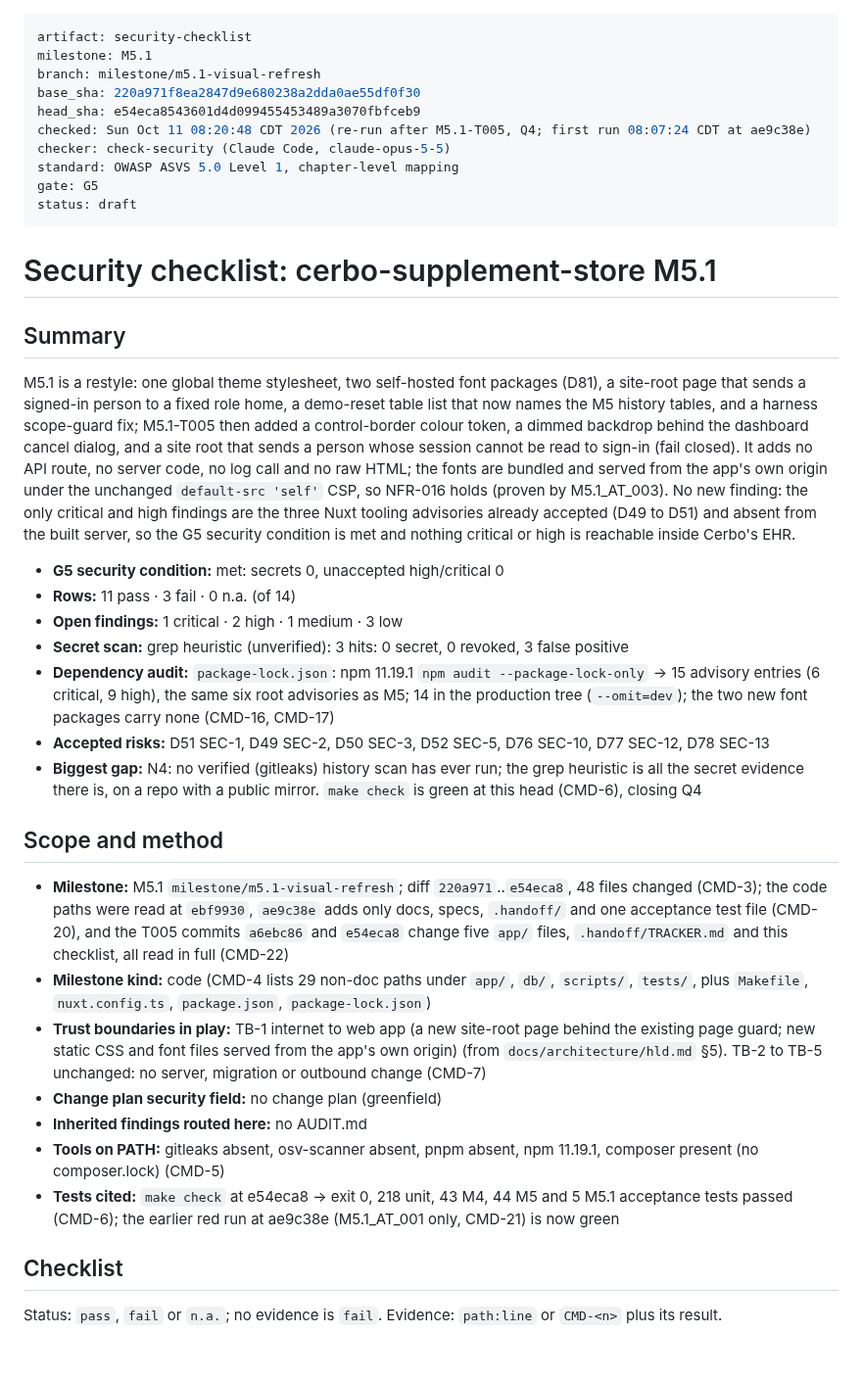
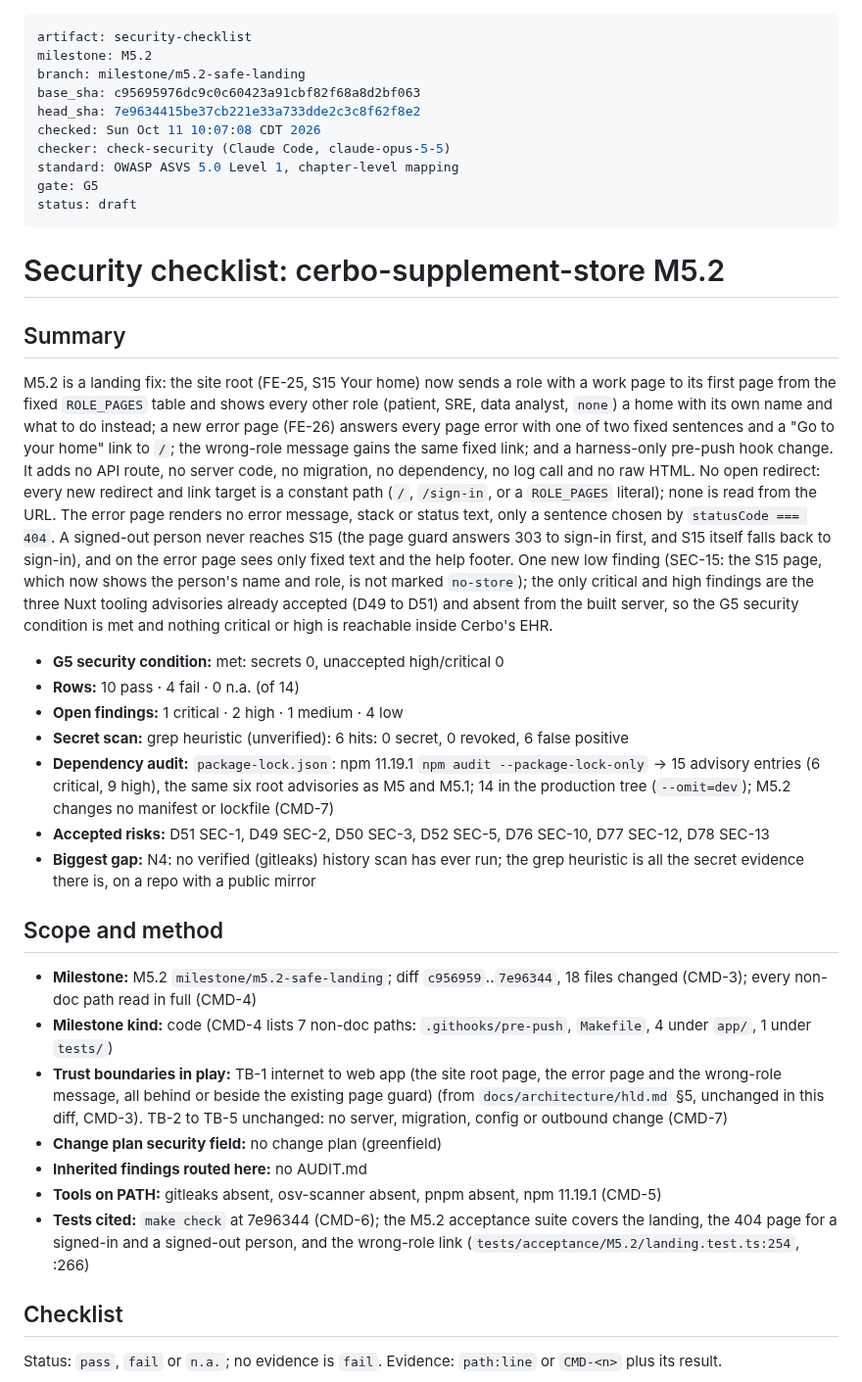
Before and after one commit to hisefath/cerbo-supplement-store, a Markdown page: docs/security/CHECKLIST.md, the part around one of its changes. Shown at 98% size. Drawn GitHub-style; blank space fills up the shorter version.

```diff
--- a/docs/security/CHECKLIST.md
+++ b/docs/security/CHECKLIST.md
@@ -1,39 +1,39 @@
 ---
 artifact: security-checklist
-milestone: M5.1
-branch: milestone/m5.1-visual-refresh
-base_sha: 220a971f8ea2847d9e680238a2dda0ae55df0f30
-head_sha: e54eca8543601d4d099455453489a3070fbfceb9
-checked: Sun Oct 11 08:20:48 CDT 2026 (re-run after M5.1-T005, Q4; first run 08:07:24 CDT at ae9c38e)
+milestone: M5.2
+branch: milestone/m5.2-safe-landing
+base_sha: c95695976dc9c0c60423a91cbf82f68a8d2bf063
+head_sha: 7e9634415be37cb221e33a733dde2c3c8f62f8e2
+checked: Sun Oct 11 10:07:08 CDT 2026
 checker: check-security (Claude Code, claude-opus-5-5)
 standard: OWASP ASVS 5.0 Level 1, chapter-level mapping
 gate: G5
 status: draft
 ---
 
-# Security checklist: cerbo-supplement-store M5.1
+# Security checklist: cerbo-supplement-store M5.2
 
 ## Summary
 
-M5.1 is a restyle: one global theme stylesheet, two self-hosted font packages (D81), a site-root page that sends a signed-in person to a fixed role home, a demo-reset table list that now names the M5 history tables, and a harness scope-guard fix; M5.1-T005 then added a control-border colour token, a dimmed backdrop behind the dashboard cancel dialog, and a site root that sends a person whose session cannot be read to sign-in (fail closed). It adds no API route, no server code, no log call and no raw HTML; the fonts are bundled and served from the app's own origin under the unchanged `default-src 'self'` CSP, so NFR-016 holds (proven by M5.1_AT_003). No new finding: the only critical and high findings are the three Nuxt tooling advisories already accepted (D49 to D51) and absent from the built server, so the G5 security condition is met and nothing critical or high is reachable inside Cerbo's EHR.
+M5.2 is a landing fix: the site root (FE-25, S15 Your home) now sends a role with a work page to its first page from the fixed `ROLE_PAGES` table and shows every other role (patient, SRE, data analyst, `none`) a home with its own name and what to do instead; a new error page (FE-26) answers every page error with one of two fixed sentences and a "Go to your home" link to `/`; the wrong-role message gains the same fixed link; and a harness-only pre-push hook change. It adds no API route, no server code, no migration, no dependency, no log call and no raw HTML. No open redirect: every new redirect and link target is a constant path (`/`, `/sign-in`, or a `ROLE_PAGES` literal); none is read from the URL. The error page renders no error message, stack or status text, only a sentence chosen by `statusCode === 404`. A signed-out person never reaches S15 (the page guard answers 303 to sign-in first, and S15 itself falls back to sign-in), and on the error page sees only fixed text and the help footer. One new low finding (SEC-15: the S15 page, which now shows the person's name and role, is not marked `no-store`); the only critical and high findings are the three Nuxt tooling advisories already accepted (D49 to D51) and absent from the built server, so the G5 security condition is met and nothing critical or high is reachable inside Cerbo's EHR.
 
 - **G5 security condition:** met: secrets 0, unaccepted high/critical 0
-- **Rows:** 11 pass · 3 fail · 0 n.a. (of 14)
-- **Open findings:** 1 critical · 2 high · 1 medium · 3 low
-- **Secret scan:** grep heuristic (unverified): 3 hits: 0 secret, 0 revoked, 3 false positive
-- **Dependency audit:** `package-lock.json`: npm 11.19.1 `npm audit --package-lock-only` → 15 advisory entries (6 critical, 9 high), the same six root advisories as M5; 14 in the production tree (`--omit=dev`); the two new font packages carry none (CMD-16, CMD-17)
+- **Rows:** 10 pass · 4 fail · 0 n.a. (of 14)
+- **Open findings:** 1 critical · 2 high · 1 medium · 4 low
+- **Secret scan:** grep heuristic (unverified): 6 hits: 0 secret, 0 revoked, 6 false positive
+- **Dependency audit:** `package-lock.json`: npm 11.19.1 `npm audit --package-lock-only` → 15 advisory entries (6 critical, 9 high), the same six root advisories as M5 and M5.1; 14 in the production tree (`--omit=dev`); M5.2 changes no manifest or lockfile (CMD-7)
 - **Accepted risks:** D51 SEC-1, D49 SEC-2, D50 SEC-3, D52 SEC-5, D76 SEC-10, D77 SEC-12, D78 SEC-13
-- **Biggest gap:** N4: no verified (gitleaks) history scan has ever run; the grep heuristic is all the secret evidence there is, on a repo with a public mirror. `make check` is green at this head (CMD-6), closing Q4
+- **Biggest gap:** N4: no verified (gitleaks) history scan has ever run; the grep heuristic is all the secret evidence there is, on a repo with a public mirror
 
 ## Scope and method
 
-- **Milestone:** M5.1 `milestone/m5.1-visual-refresh`; diff `220a971`..`e54eca8`, 48 files changed (CMD-3); the code paths were read at `ebf9930`, `ae9c38e` adds only docs, specs, `.handoff/` and one acceptance test file (CMD-20), and the T005 commits `a6ebc86` and `e54eca8` change five `app/` files, `.handoff/TRACKER.md` and this checklist, all read in full (CMD-22)
-- **Milestone kind:** code (CMD-4 lists 29 non-doc paths under `app/`, `db/`, `scripts/`, `tests/`, plus `Makefile`, `nuxt.config.ts`, `package.json`, `package-lock.json`)
-- **Trust boundaries in play:** TB-1 internet to web app (a new site-root page behind the existing page guard; new static CSS and font files served from the app's own origin) (from `docs/architecture/hld.md` §5). TB-2 to TB-5 unchanged: no server, migration or outbound change (CMD-7)
+- **Milestone:** M5.2 `milestone/m5.2-safe-landing`; diff `c956959`..`7e96344`, 18 files changed (CMD-3); every non-doc path read in full (CMD-4)
+- **Milestone kind:** code (CMD-4 lists 7 non-doc paths: `.githooks/pre-push`, `Makefile`, 4 under `app/`, 1 under `tests/`)
+- **Trust boundaries in play:** TB-1 internet to web app (the site root page, the error page and the wrong-role message, all behind or beside the existing page guard) (from `docs/architecture/hld.md` §5, unchanged in this diff, CMD-3). TB-2 to TB-5 unchanged: no server, migration, config or outbound change (CMD-7)
 - **Change plan security field:** no change plan (greenfield)
 - **Inherited findings routed here:** no AUDIT.md
-- **Tools on PATH:** gitleaks absent, osv-scanner absent, pnpm absent, npm 11.19.1, composer present (no composer.lock) (CMD-5)
-- **Tests cited:** `make check` at e54eca8 → exit 0, 218 unit, 43 M4, 44 M5 and 5 M5.1 acceptance tests passed (CMD-6); the earlier red run at ae9c38e (M5.1_AT_001 only, CMD-21) is now green
+- **Tools on PATH:** gitleaks absent, osv-scanner absent, pnpm absent, npm 11.19.1 (CMD-5)
+- **Tests cited:** `make check` at 7e96344 (CMD-6); the M5.2 acceptance suite covers the landing, the 404 page for a signed-in and a signed-out person, and the wrong-role link (`tests/acceptance/M5.2/landing.test.ts:254`, :266)
 
 ## Checklist
 
```
Also changed, not shown: other parts of docs/security/CHECKLIST.md (+59 -65 lines).
